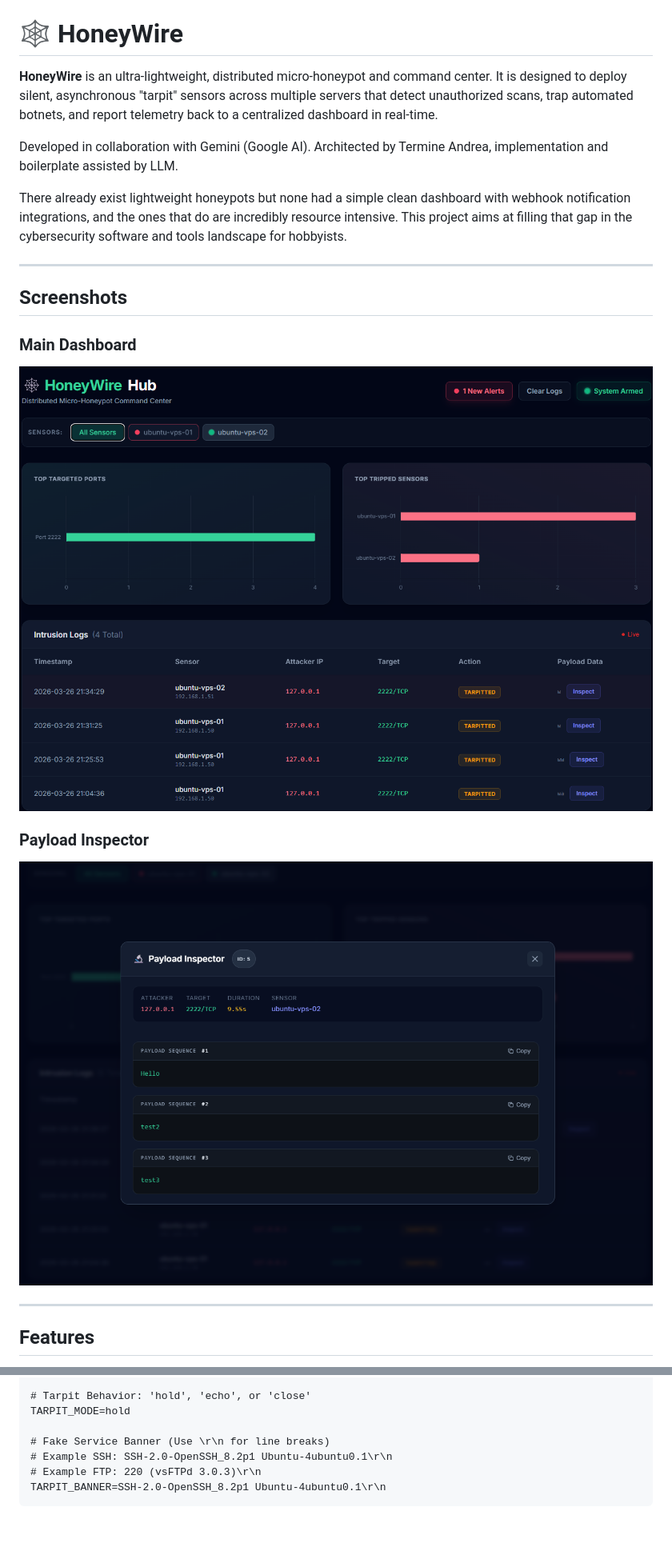
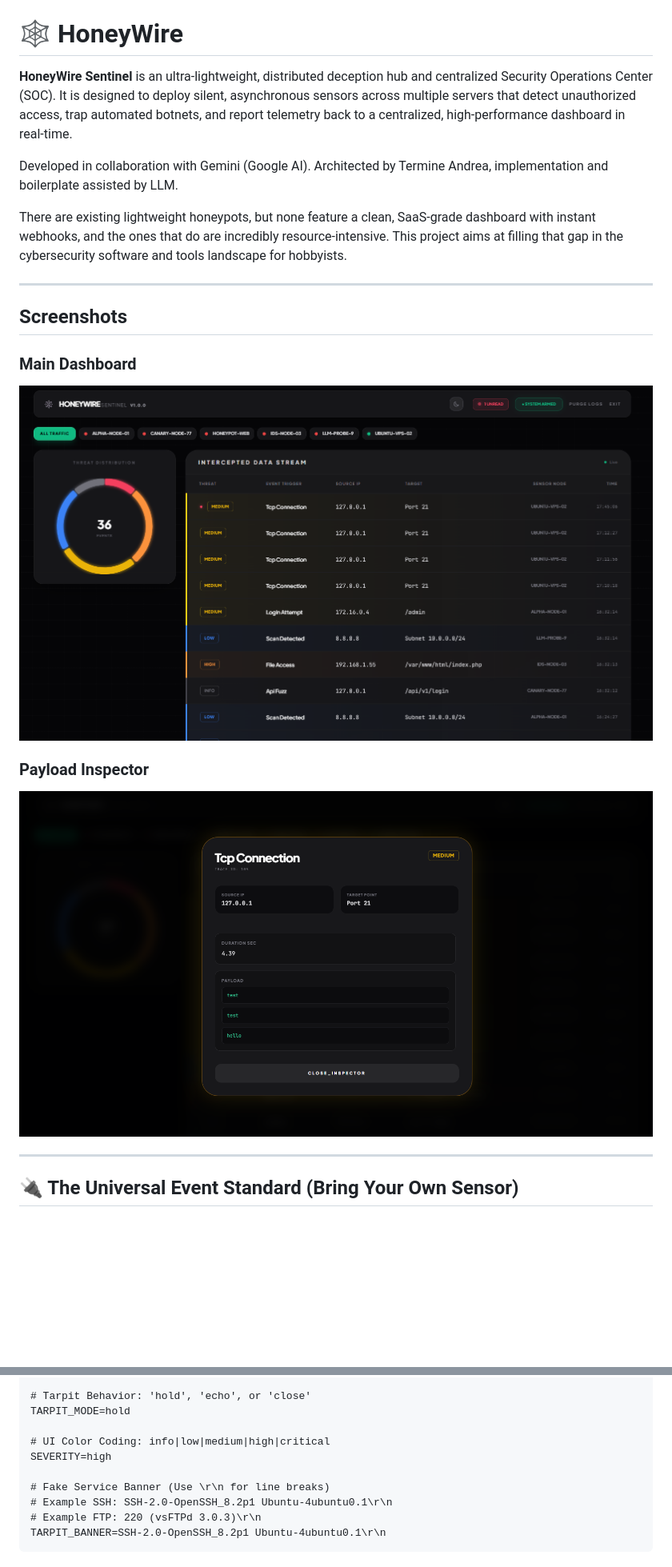
Before and after one commit to andreicscs/HoneyWire, a Markdown page: README.md, 2 parts joined by grey strips. Shown: that part at 80% size. Rendered like a GitHub page; pictures changed too: screenshots/dashboard.png, screenshots/payload-inspector.png; blank space fills up the shorter version.

```diff
--- a/README.md
+++ b/README.md
@@ -4,12 +4,12 @@
 
 # 🕸️ HoneyWire
 
-**HoneyWire** is an ultra-lightweight, distributed micro-honeypot and command center. It is designed to deploy silent, asynchronous "tarpit" sensors across multiple servers that detect unauthorized scans, trap automated botnets, and report telemetry back to a centralized dashboard in real-time.
+**HoneyWire Sentinel** is an ultra-lightweight, distributed deception hub and centralized Security Operations Center (SOC). It is designed to deploy silent, asynchronous sensors across multiple servers that detect unauthorized access, trap automated botnets, and report telemetry back to a centralized, high-performance dashboard in real-time.
 
 Developed in collaboration with Gemini (Google AI).
 Architected by Termine Andrea, implementation and boilerplate assisted by LLM.
 
-There already exist lightweight honeypots but none had a simple clean dashboard with webhook notification integrations, and the ones that do are incredibly resource intensive. This project aims at filling that gap in the cybersecurity software and tools landscape for hobbyists.
+There are existing lightweight honeypots, but none feature a clean, SaaS-grade dashboard with instant webhooks, and the ones that do are incredibly resource-intensive. This project aims at filling that gap in the cybersecurity software and tools landscape for hobbyists.
 
 ---
 
@@ -23,5 +23,5 @@ There already exist lightweight honeypots but none had a simple clean dashboard
 
 ---
 
-## Features
+## 🔌 The Universal Event Standard (Bring Your Own Sensor)
 
@@ -114,6 +145,9 @@ DECOY_PORTS=21,22,2222,3306,8080
 # Tarpit Behavior: 'hold', 'echo', or 'close'
 TARPIT_MODE=hold
 
+# UI Color Coding: info|low|medium|high|critical
+SEVERITY=high
+
 # Fake Service Banner (Use \r\n for line breaks)
 # Example SSH: SSH-2.0-OpenSSH_8.2p1 Ubuntu-4ubuntu0.1\r\n
 # Example FTP: 220 (vsFTPd 3.0.3)\r\n
```
Also changed, not shown: other parts of README.md (+68 -11 lines), API.md (added, +172 -0 lines), 6 other files.
